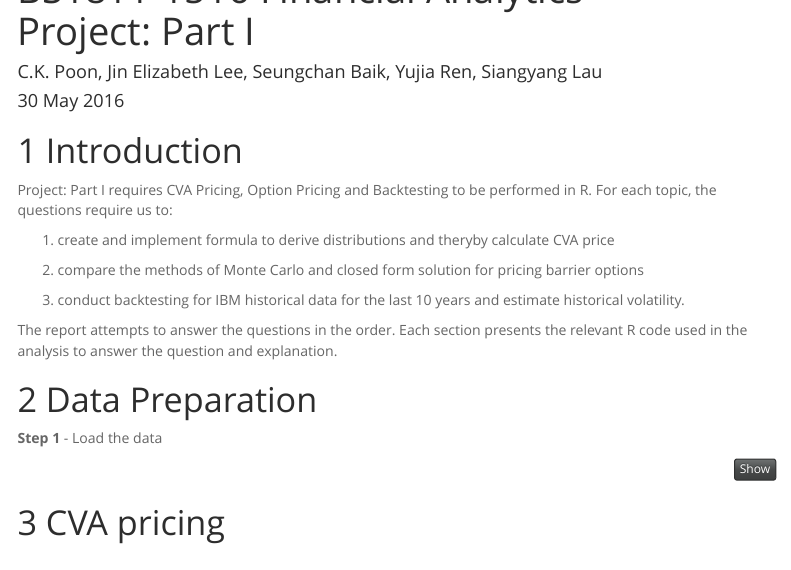
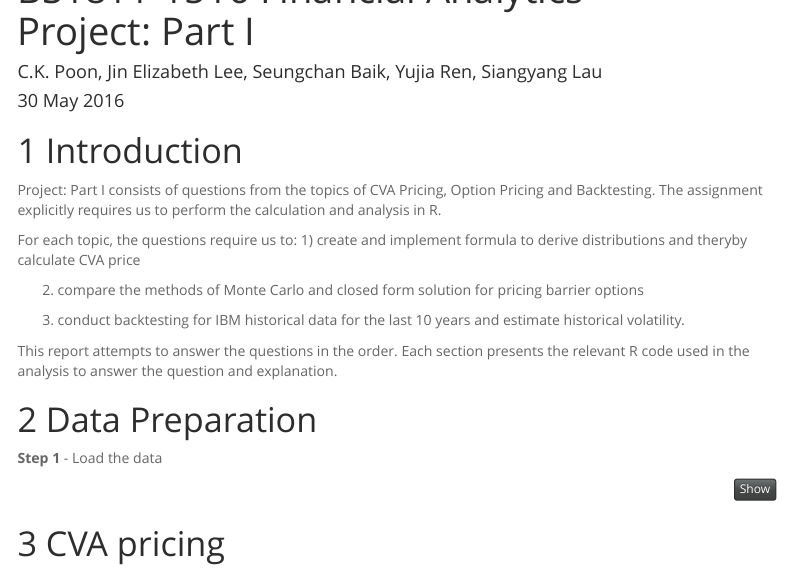
Before and after one commit to Siangyanglau/financial_analytics_group, an R Markdown document (BS1811-1516_Group_Assignment_1.Rmd): the page in a window 1100 px wide, from its top. Rendered offline with R 4.5, knitr and Pandoc, with nearby package versions; menus at the side of the page are left out.

Commit message:
Update BS1811-1516_Group_Assignment_1.Rmd

````diff
--- a/BS1811-1516_Group_Assignment_1.Rmd
+++ b/BS1811-1516_Group_Assignment_1.Rmd
@@ -26,15 +26,16 @@ library(fExoticOptions)
 ```
 
 # Introduction
-Project: Part I requires CVA Pricing, Option Pricing and Backtesting to be performed in R. For each topic, the questions require us to:
+Project: Part I consists of questions from the topics of CVA Pricing, Option Pricing and Backtesting. The assignment explicitly requires us to perform the calculation and analysis in R.
 
+For each topic, the questions require us to:
   1) create and implement formula to derive distributions and theryby calculate CVA price
 
   2) compare the methods of Monte Carlo and closed form solution for pricing barrier options
 
   3) conduct backtesting for IBM historical data for the last 10 years and estimate historical volatility.
 
-The report attempts to answer the questions in the order. Each section presents the relevant R code used in the analysis to answer the question and explanation.
+This report attempts to answer the questions in the order. Each section presents the relevant R code used in the analysis to answer the question and explanation.
 
 # Data Preparation
 
````
